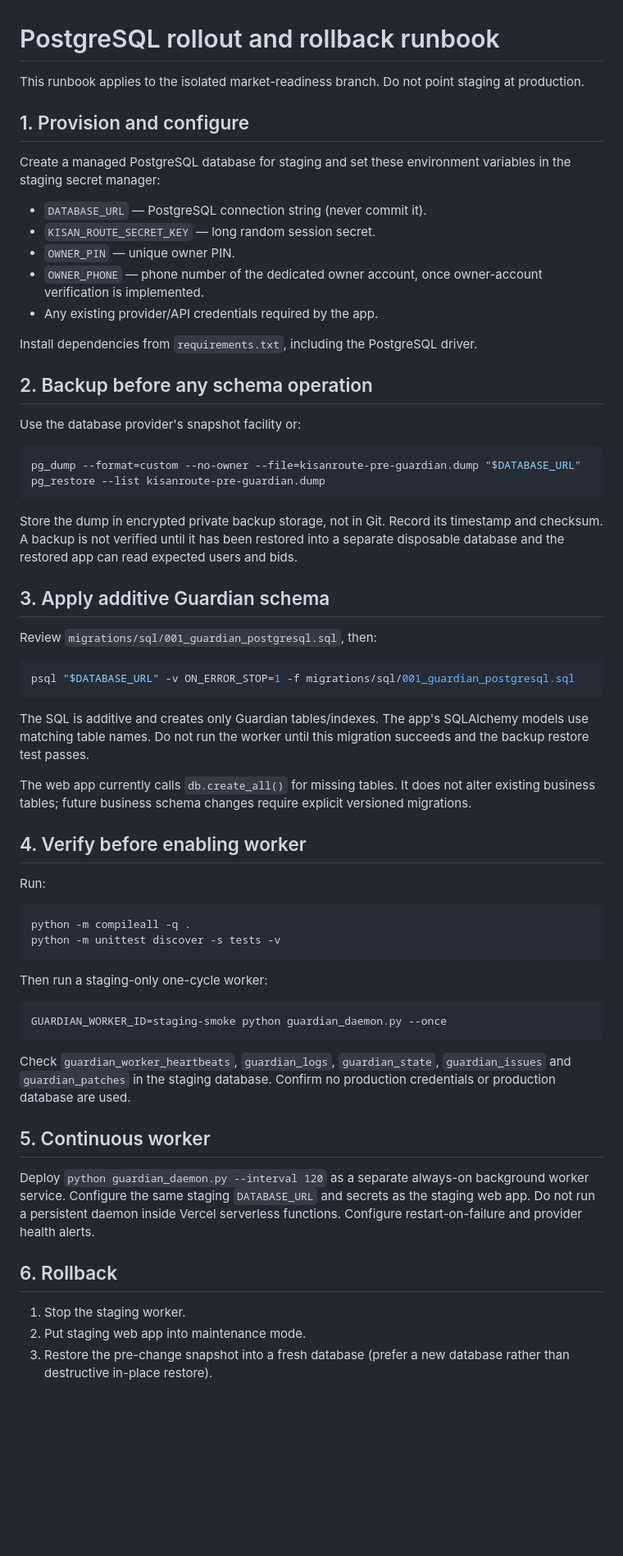
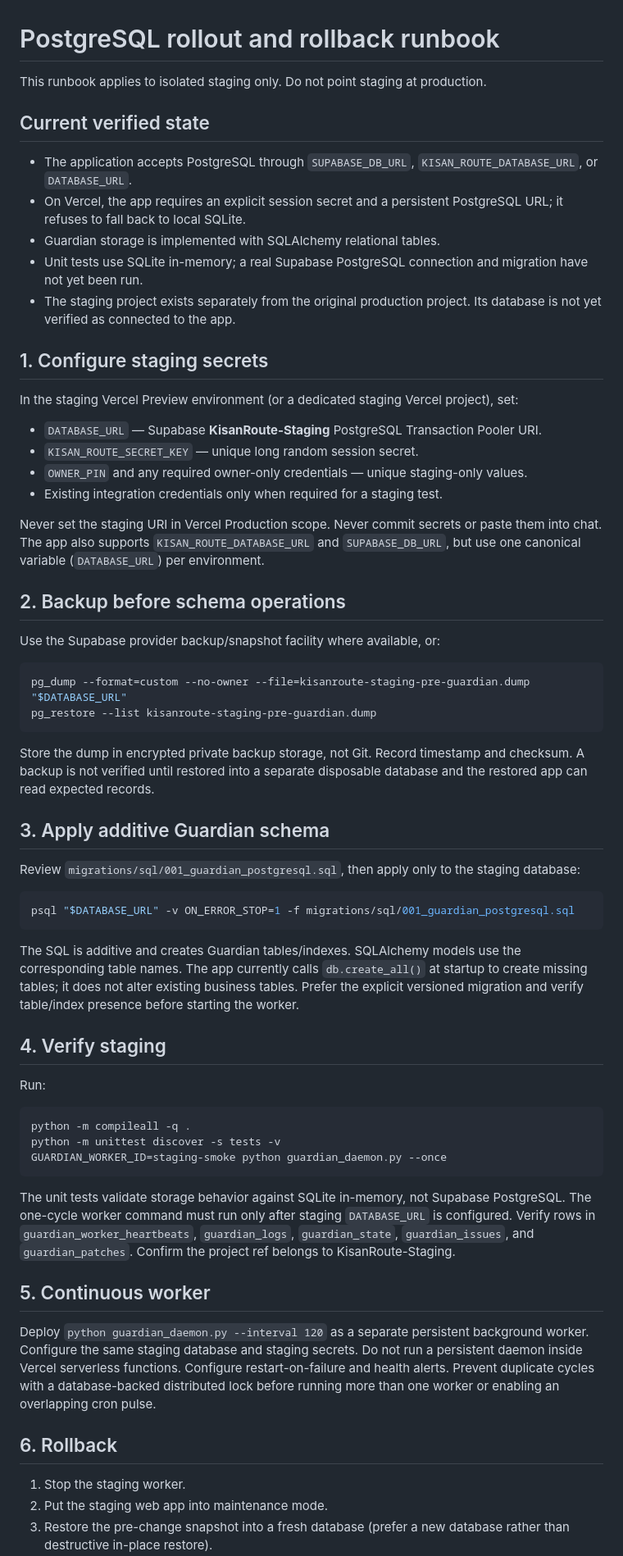
Before and after one commit to ShubhBhattacharya/kisan-route, a Markdown page: docs/POSTGRESQL_ROLLOUT_ROLLBACK.md, the part around one of its changes. Shown at 82% size. GitHub-like rendering; blank space fills up the shorter version.

Commit message:
docs: clarify staging PostgreSQL rollout steps

````diff
--- a/docs/POSTGRESQL_ROLLOUT_ROLLBACK.md
+++ b/docs/POSTGRESQL_ROLLOUT_ROLLBACK.md
@@ -1,56 +1,65 @@
 # PostgreSQL rollout and rollback runbook
 
-This runbook applies to the isolated market-readiness branch. Do not point staging at production.
+This runbook applies to isolated staging only. Do not point staging at production.
 
-## 1. Provision and configure
+## Current verified state
 
-Create a managed PostgreSQL database for staging and set these environment variables in the staging secret manager:
-- `DATABASE_URL` — PostgreSQL connection string (never commit it).
-- `KISAN_ROUTE_SECRET_KEY` — long random session secret.
-- `OWNER_PIN` — unique owner PIN.
-- `OWNER_PHONE` — phone number of the dedicated owner account, once owner-account verification is implemented.
-- Any existing provider/API credentials required by the app.
+- The application accepts PostgreSQL through `SUPABASE_DB_URL`, `KISAN_ROUTE_DATABASE_URL`, or `DATABASE_URL`.
+- On Vercel, the app requires an explicit session secret and a persistent PostgreSQL URL; it refuses to fall back to local SQLite.
+- Guardian storage is implemented with SQLAlchemy relational tables.
+- Unit tests use SQLite in-memory; a real Supabase PostgreSQL connection and migration have not yet been run.
+- The staging project exists separately from the original production project. Its database is not yet verified as connected to the app.
 
-Install dependencies from `requirements.txt`, including the PostgreSQL driver.
+## 1. Configure staging secrets
 
-## 2. Backup before any schema operation
+In the staging Vercel Preview environment (or a dedicated staging Vercel project), set:
 
-Use the database provider's snapshot facility or:
+- `DATABASE_URL` — Supabase **KisanRoute-Staging** PostgreSQL Transaction Pooler URI.
+- `KISAN_ROUTE_SECRET_KEY` — unique long random session secret.
+- `OWNER_PIN` and any required owner-only credentials — unique staging-only values.
+- Existing integration credentials only when required for a staging test.
+
+Never set the staging URI in Vercel Production scope. Never commit secrets or paste them into chat. The app also supports `KISAN_ROUTE_DATABASE_URL` and `SUPABASE_DB_URL`, but use one canonical variable (`DATABASE_URL`) per environment.
+
+## 2. Backup before schema operations
+
+Use the Supabase provider backup/snapshot facility where available, or:
+
 ```bash
-pg_dump --format=custom --no-owner --file=kisanroute-pre-guardian.dump "$DATABASE_URL"
-pg_restore --list kisanroute-pre-guardian.dump
+pg_dump --format=custom --no-owner --file=kisanroute-staging-pre-guardian.dump "$DATABASE_URL"
+pg_restore --list kisanroute-staging-pre-guardian.dump
 ```
-Store the dump in encrypted private backup storage, not in Git. Record its timestamp and checksum. A backup is not verified until it has been restored into a separate disposable database and the restored app can read expected users and bids.
+
+Store the dump in encrypted private backup storage, not Git. Record timestamp and checksum. A backup is not verified until restored into a separate disposable database and the restored app can read expected records.
 
 ## 3. Apply additive Guardian schema
 
-Review `migrations/sql/001_guardian_postgresql.sql`, then:
+Review `migrations/sql/001_guardian_postgresql.sql`, then apply only to the staging database:
+
 ```bash
 psql "$DATABASE_URL" -v ON_ERROR_STOP=1 -f migrations/sql/001_guardian_postgresql.sql
 ```
-The SQL is additive and creates only Guardian tables/indexes. The app's SQLAlchemy models use matching table names. Do not run the worker until this migration succeeds and the backup restore test passes.
 
-The web app currently calls `db.create_all()` for missing tables. It does not alter existing business tables; future business schema changes require explicit versioned migrations.
+The SQL is additive and creates Guardian tables/indexes. SQLAlchemy models use the corresponding table names. The app currently calls `db.create_all()` at startup to create missing tables; it does not alter existing business tables. Prefer the explicit versioned migration and verify table/index presence before starting the worker.
 
-## 4. Verify before enabling worker
+## 4. Verify staging
 
 Run:
+
 ```bash
 python -m compileall -q .
 python -m unittest discover -s tests -v
-```
-Then run a staging-only one-cycle worker:
-```bash
 GUARDIAN_WORKER_ID=staging-smoke python guardian_daemon.py --once
 ```
-Check `guardian_worker_heartbeats`, `guardian_logs`, `guardian_state`, `guardian_issues` and `guardian_patches` in the staging database. Confirm no production credentials or production database are used.
+
+The unit tests validate storage behavior against SQLite in-memory, not Supabase PostgreSQL. The one-cycle worker command must run only after staging `DATABASE_URL` is configured. Verify rows in `guardian_worker_heartbeats`, `guardian_logs`, `guardian_state`, `guardian_issues`, and `guardian_patches`. Confirm the project ref belongs to KisanRoute-Staging.
 
 ## 5. Continuous worker
 
-Deploy `python guardian_daemon.py --interval 120` as a separate always-on background worker service. Configure the same staging `DATABASE_URL` and secrets as the staging web app. Do not run a persistent daemon inside Vercel serverless functions. Configure restart-on-failure and provider health alerts.
+Deploy `python guardian_daemon.py --interval 120` as a separate persistent background worker. Configure the same staging database and staging secrets. Do not run a persistent daemon inside Vercel serverless functions. Configure restart-on-failure and health alerts. Prevent duplicate cycles with a database-backed distributed lock before running more than one worker or enabling an overlapping cron pulse.
 
 ## 6. Rollback
 
 1. Stop the staging worker.
-2. Put staging web app into maintenance mode.
+2. Put the staging web app into maintenance mode.
 3. Restore the pre-change snapshot into a fresh database (prefer a new database rather than destructive in-place restore).
````
Also changed, not shown: other parts of docs/POSTGRESQL_ROLLOUT_ROLLBACK.md (+3 -3 lines).
